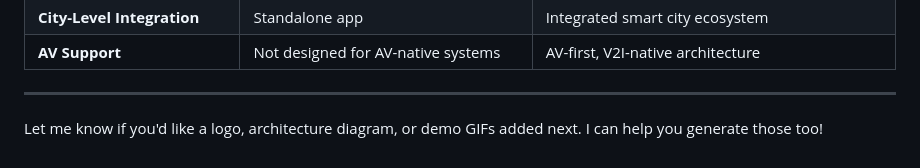
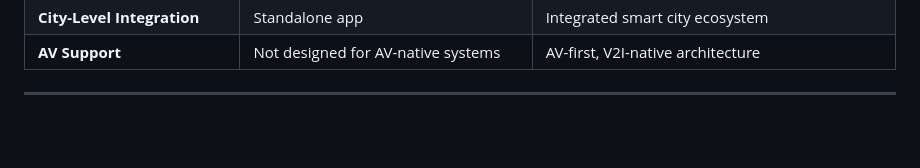
Before and after one commit to ckarthik77/SynCity, a Markdown page: README.md, the part around the change. Rendered like a GitHub page; blank space fills up the shorter version.

```diff
--- a/README.md
+++ b/README.md
@@ -129,5 +129,3 @@ jobs:
 | **AV Support**             | Not designed for AV-native systems                 | AV-first, V2I-native architecture                        |
 
 ---
-
-Let me know if you'd like a logo, architecture diagram, or demo GIFs added next. I can help you generate those too!
```
